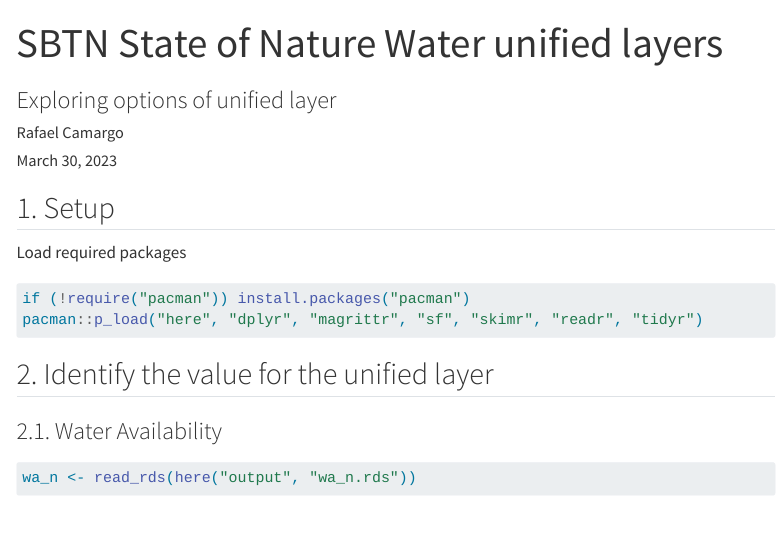
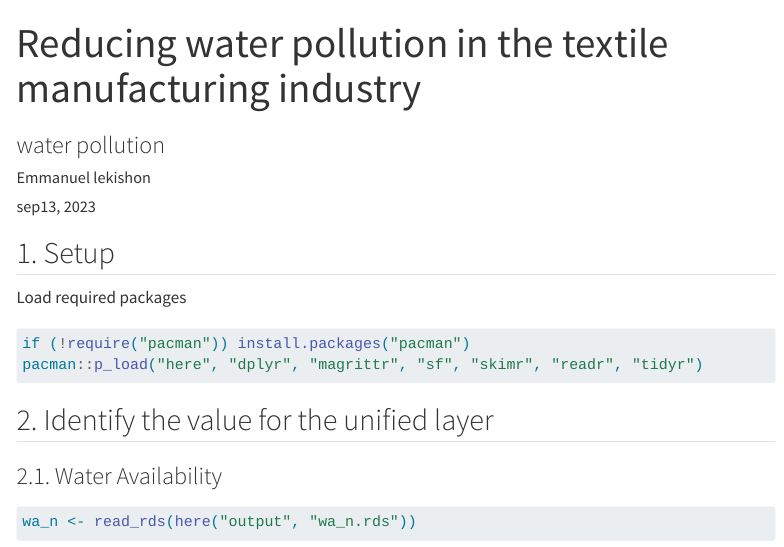
Before and after one commit to collo324/Reducing_water-pollotion, a Quarto document (archive/explore_options.qmd): the page in a window 1100 px wide, from its top. Rendered offline with R 4.5, knitr and Pandoc in place of Quarto, with nearby package versions; some code elsewhere in the file could not run offline; menus at the side of the page are left out; long lines of code are wrapped.

Commit message:
Update explore_options.qmd

```diff
--- a/archive/explore_options.qmd
+++ b/archive/explore_options.qmd
@@ -1,9 +1,9 @@
 ---
-title: "SBTN State of Nature Water unified layers"
-subtitle: "Exploring options of unified layer"
-author: "Rafael Camargo"
-date: "March 30, 2023"
-engine: knitr
+title: "Reducing water pollution in the textile manufacturing industry "
+subtitle: "water pollution "
+author: "Emmanuel lekishon"
+date: "sep13, 2023"
+engine: Emma
 format:
   html:
     toc: true
```
